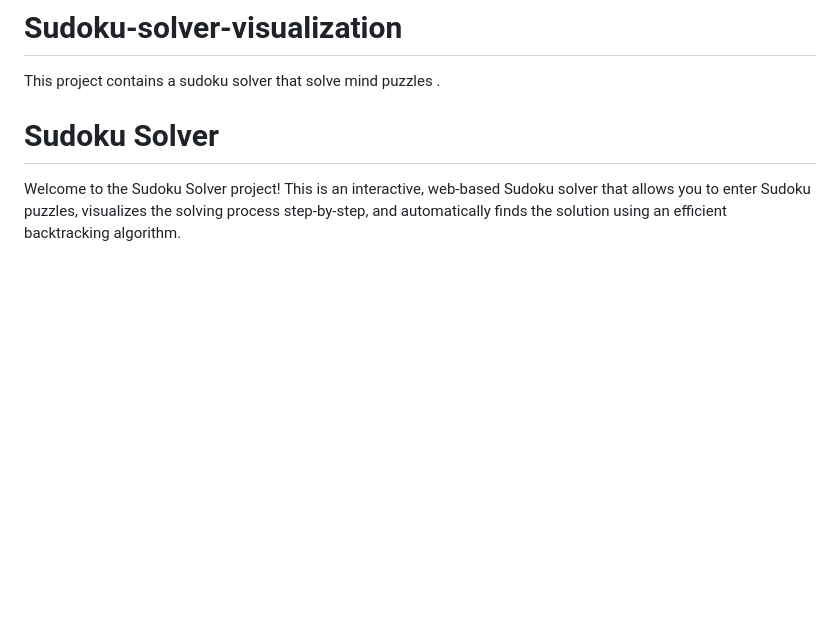
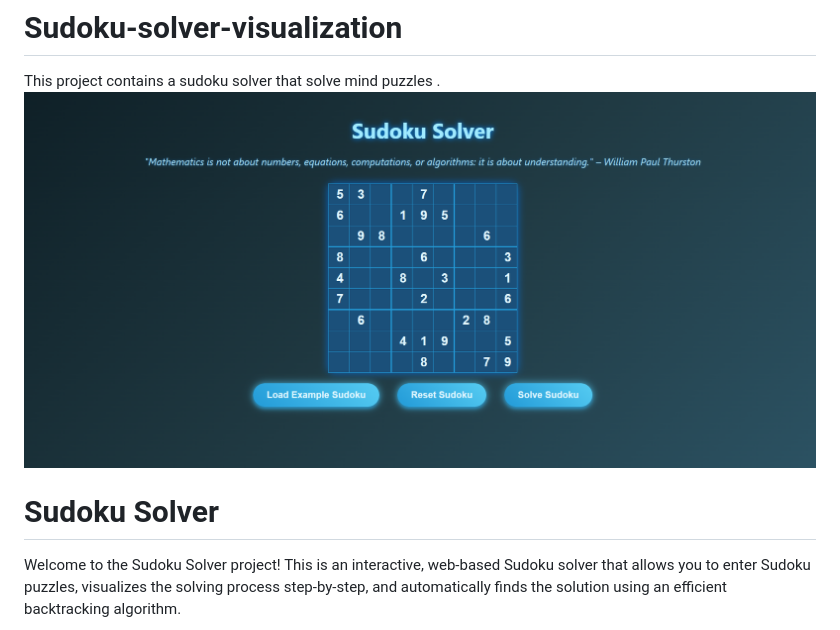
Before and after one commit to 24vishwakarmad/Sudoku-solver-visualization, a Markdown page: README.md, the part around the change. Rendered like a GitHub page; blank space fills up the shorter version.

```diff
--- a/README.md
+++ b/README.md
@@ -1,5 +1,6 @@
 # Sudoku-solver-visualization
 This project contains a sudoku solver that solve mind puzzles .
+![image alt](https://github.com/24vishwakarmad/Sudoku-solver-visualization/blob/40c611ed5287e96c5407061722b15b99c6f93081/Screenshot%202025-11-03%20002719.png)
 
 # Sudoku Solver
 
```
